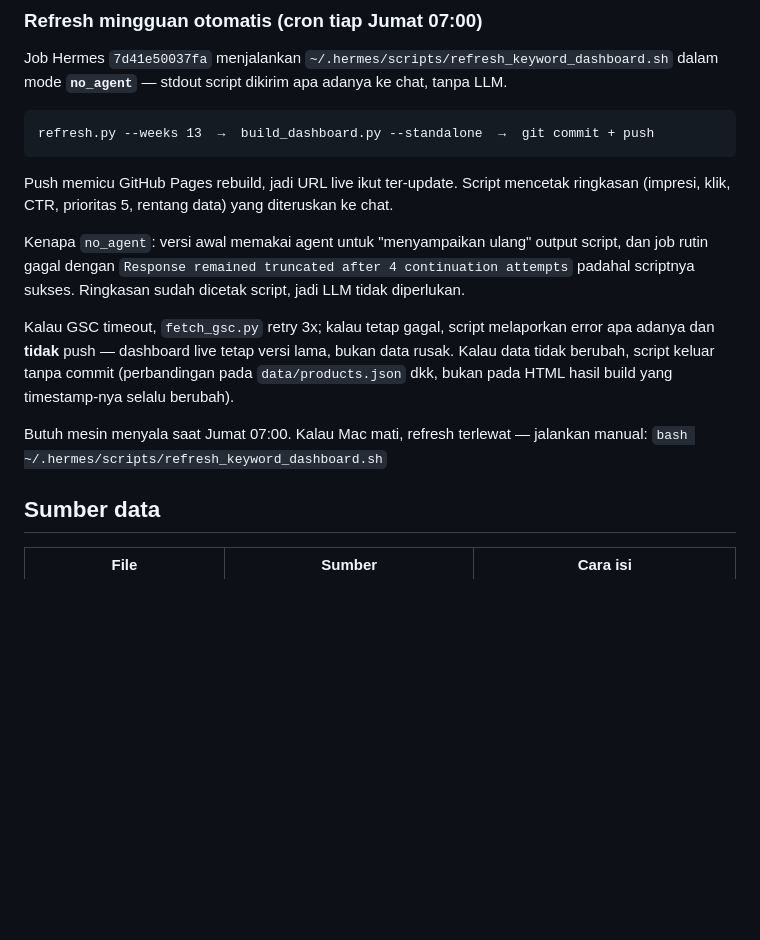
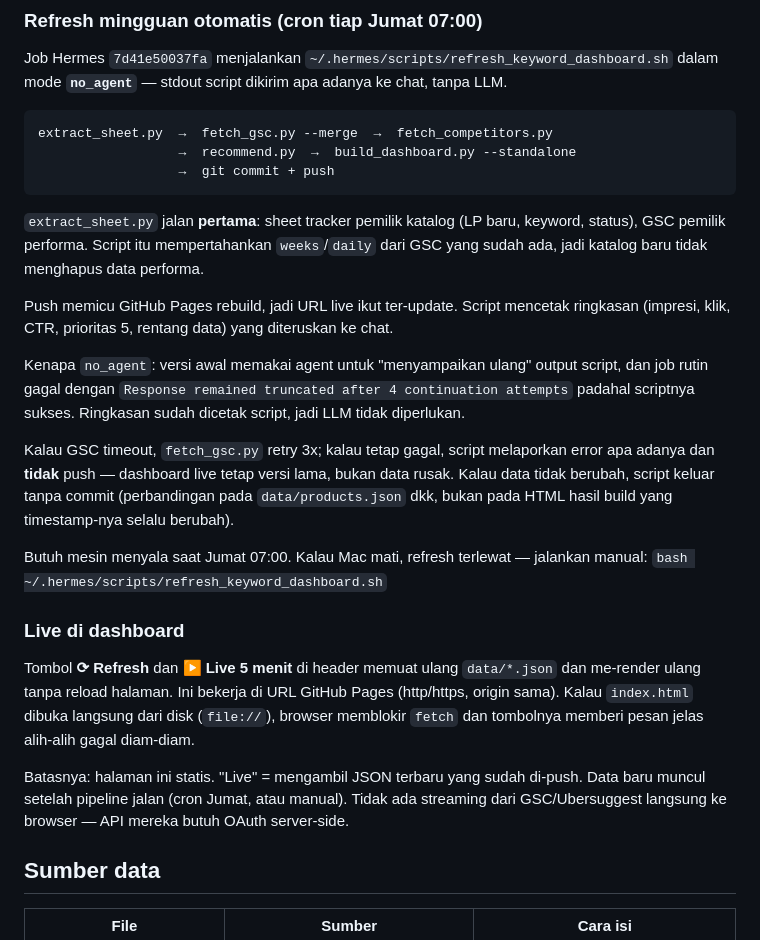
Before and after one commit to mukhtarsyafii/keyword-analysis, a Markdown page: README.md, the part around the change. Drawn GitHub-style; blank space fills up the shorter version.

Commit message:
README: document sheet-first pipeline and the live reload buttons

````diff
--- a/README.md
+++ b/README.md
@@ -47,8 +47,14 @@ Job Hermes `7d41e50037fa` menjalankan `~/.hermes/scripts/refresh_keyword_dashboa
 dalam mode **`no_agent`** — stdout script dikirim apa adanya ke chat, tanpa LLM.
 
 ```
-refresh.py --weeks 13  →  build_dashboard.py --standalone  →  git commit + push
+extract_sheet.py  →  fetch_gsc.py --merge  →  fetch_competitors.py
+                  →  recommend.py  →  build_dashboard.py --standalone
+                  →  git commit + push
 ```
+
+`extract_sheet.py` jalan **pertama**: sheet tracker pemilik katalog (LP baru, keyword,
+status), GSC pemilik performa. Script itu mempertahankan `weeks`/`daily` dari GSC yang
+sudah ada, jadi katalog baru tidak menghapus data performa.
 
 Push memicu GitHub Pages rebuild, jadi URL live ikut ter-update. Script mencetak
 ringkasan (impresi, klik, CTR, prioritas 5, rentang data) yang diteruskan ke chat.
@@ -64,6 +70,17 @@ Kalau data tidak berubah, script keluar tanpa commit (perbandingan pada
 
 Butuh mesin menyala saat Jumat 07:00. Kalau Mac mati, refresh terlewat — jalankan
 manual: `bash ~/.hermes/scripts/refresh_keyword_dashboard.sh`
+
+### Live di dashboard
+
+Tombol **⟳ Refresh** dan **▶ Live 5 menit** di header memuat ulang `data/*.json`
+dan me-render ulang tanpa reload halaman. Ini bekerja di URL GitHub Pages (http/https,
+origin sama). Kalau `index.html` dibuka langsung dari disk (`file://`), browser memblokir
+`fetch` dan tombolnya memberi pesan jelas alih-alih gagal diam-diam.
+
+Batasnya: halaman ini statis. "Live" = mengambil JSON terbaru yang sudah di-push.
+Data baru muncul setelah pipeline jalan (cron Jumat, atau manual). Tidak ada streaming
+dari GSC/Ubersuggest langsung ke browser — API mereka butuh OAuth server-side.
 
 ## Sumber data
 
````
